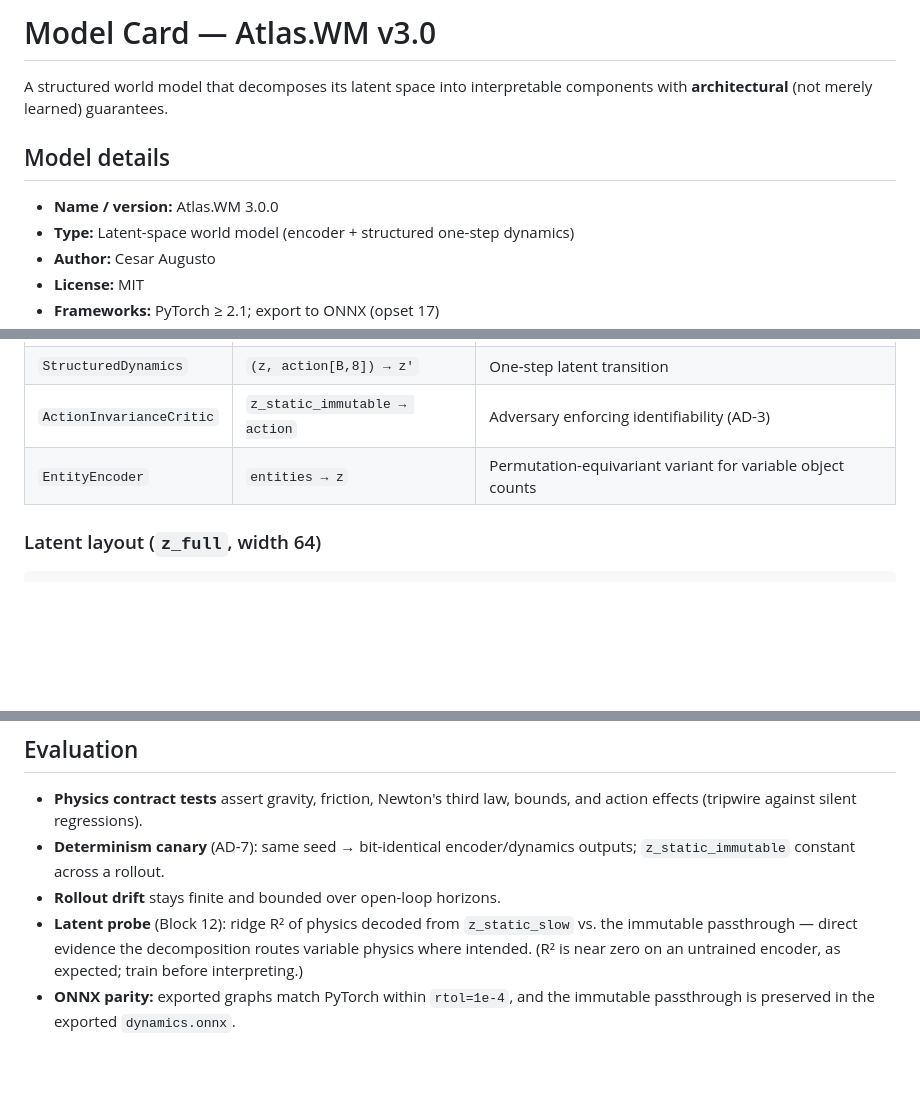
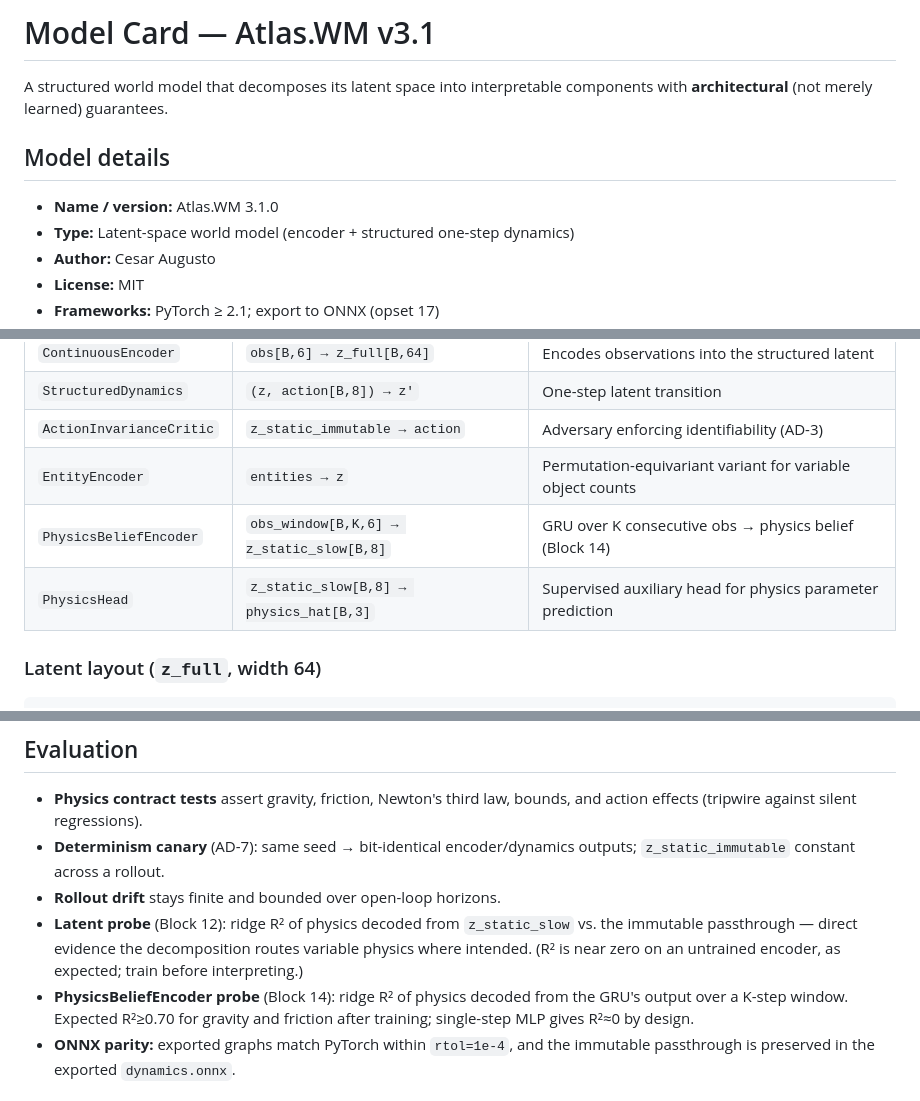
Before and after one commit to cesaremcasa/Atlas.WM, a Markdown page: docs/MODEL_CARD.md, 3 parts joined by grey strips. Drawn GitHub-style; blank space fills up the shorter version.

```diff
--- a/docs/MODEL_CARD.md
+++ b/docs/MODEL_CARD.md
@@ -1,11 +1,11 @@
-# Model Card — Atlas.WM v3.0
+# Model Card — Atlas.WM v3.1
 
 A structured world model that decomposes its latent space into interpretable
 components with **architectural** (not merely learned) guarantees.
 
 ## Model details
 
-- **Name / version:** Atlas.WM 3.0.0
+- **Name / version:** Atlas.WM 3.1.0
 - **Type:** Latent-space world model (encoder + structured one-step dynamics)
 - **Author:** Cesar Augusto
 - **License:** MIT
@@ -20,6 +20,8 @@ components with **architectural** (not merely learned) guarantees.
 | `StructuredDynamics` | `(z, action[B,8]) → z'` | One-step latent transition |
 | `ActionInvarianceCritic` | `z_static_immutable → action` | Adversary enforcing identifiability (AD-3) |
 | `EntityEncoder` | `entities → z` | Permutation-equivariant variant for variable object counts |
+| `PhysicsBeliefEncoder` | `obs_window[B,K,6] → z_static_slow[B,8]` | GRU over K consecutive obs → physics belief (Block 14) |
+| `PhysicsHead` | `z_static_slow[B,8] → physics_hat[B,3]` | Supervised auxiliary head for physics parameter prediction |
 
 ### Latent layout (`z_full`, width 64)
 
@@ -65,6 +67,9 @@ components with **architectural** (not merely learned) guarantees.
   vs. the immutable passthrough — direct evidence the decomposition routes
   variable physics where intended. (R² is near zero on an untrained encoder, as
   expected; train before interpreting.)
+- **PhysicsBeliefEncoder probe** (Block 14): ridge R² of physics decoded from
+  the GRU's output over a K-step window. Expected R²≥0.70 for gravity and
+  friction after training; single-step MLP gives R²≈0 by design.
 - **ONNX parity:** exported graphs match PyTorch within `rtol=1e-4`, and the
   immutable passthrough is preserved in the exported `dynamics.onnx`.
 
```
Also changed, not shown: CHANGELOG.md (+31 -0 lines).
